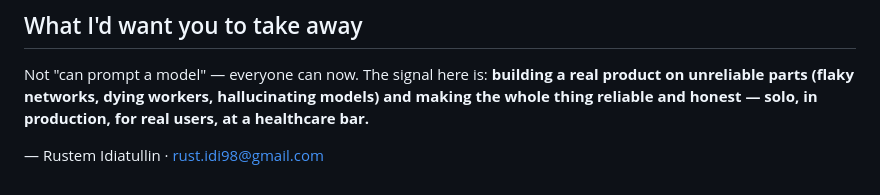
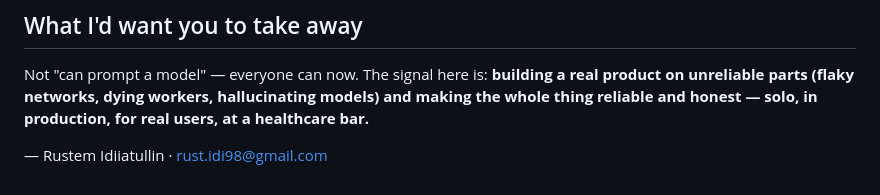
Before and after one commit to rustidi98/signalo-showcase, a Markdown page: INTERVIEW_GUIDE.md, the part around the change. GitHub-like rendering.

```diff
--- a/INTERVIEW_GUIDE.md
+++ b/INTERVIEW_GUIDE.md
@@ -68,4 +68,4 @@ product on unreliable parts (flaky networks, dying workers, hallucinating models
 and making the whole thing reliable and honest — solo, in production, for real
 users, at a healthcare bar.**
 
-— Rustem Idiatullin · rust.idi98@gmail.com
+— Rustem Idiiatullin · rust.idi98@gmail.com
```
Also changed, not shown: README.md (+21 -8 lines).
